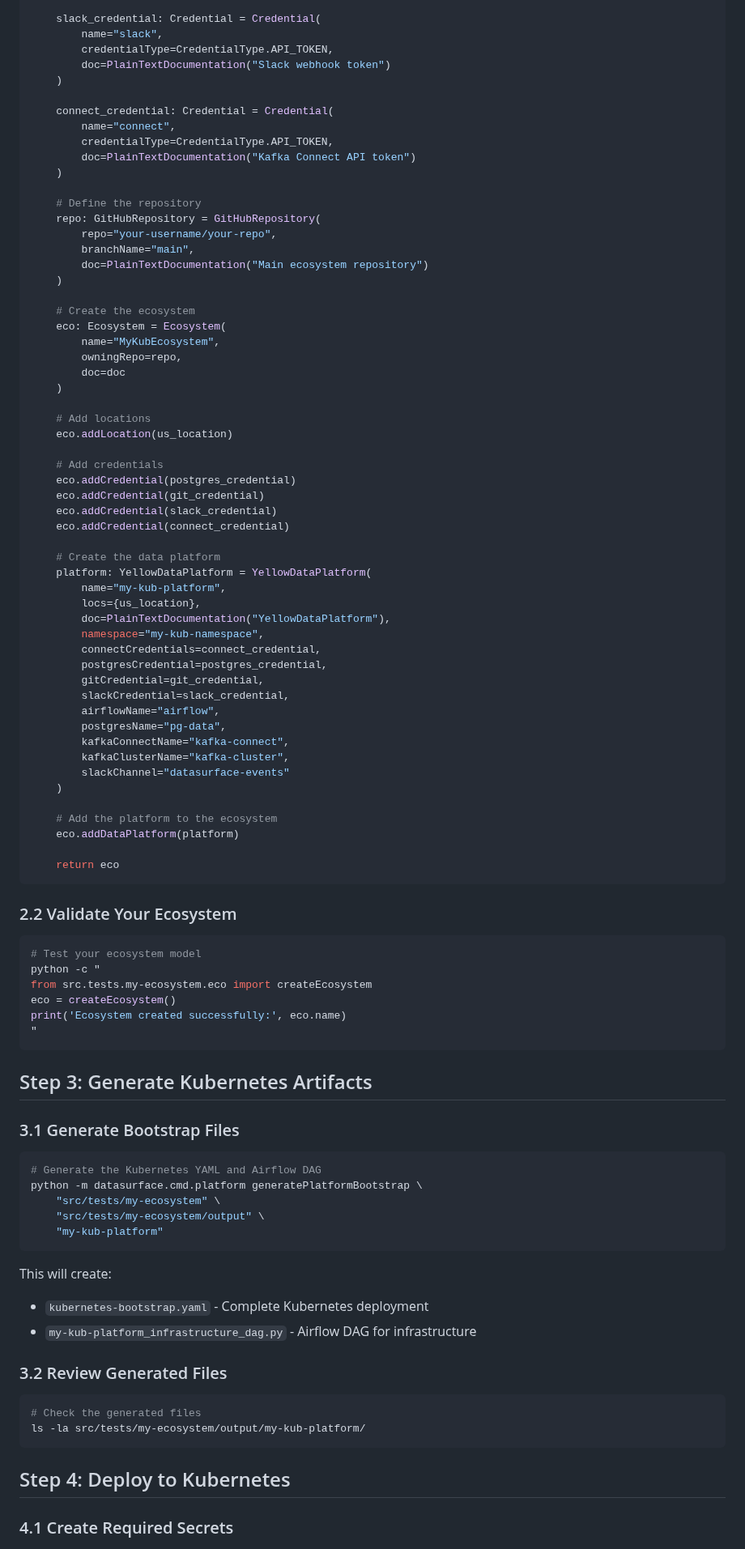
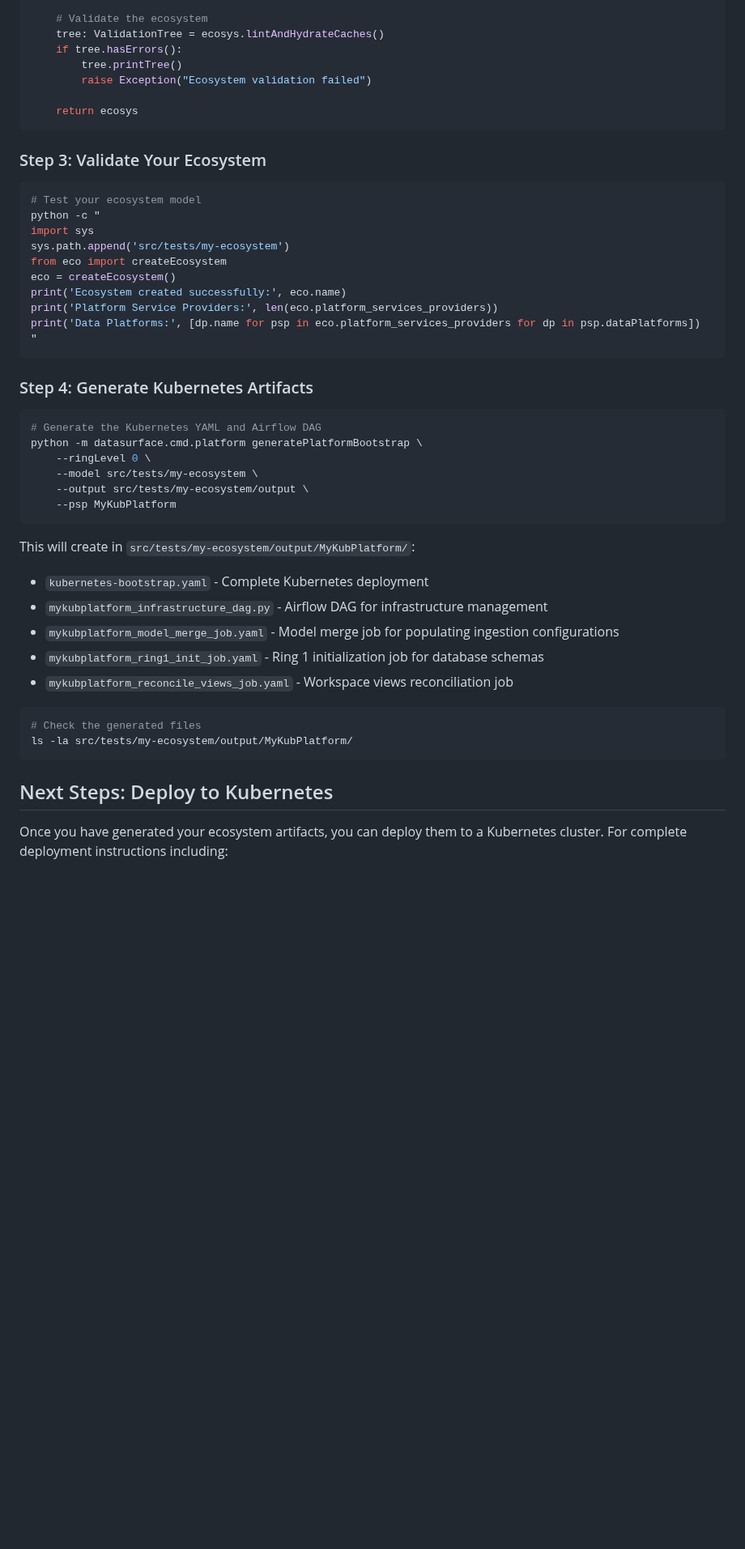
Before and after one commit to billynewport/datasurface, a Markdown page: docs/HowToYellowSetup.md, the part around one of its changes. Shown at 81% size. GitHub-like rendering; blank space fills up the shorter version.

````diff
--- a/docs/HowToYellowSetup.md
+++ b/docs/HowToYellowSetup.md
@@ -97,99 +224,54 @@ def createEcosystem() -> Ecosystem:
     )
 
-    slack_credential: Credential = Credential(
-        name="slack",
-        credentialType=CredentialType.API_TOKEN,
-        doc=PlainTextDocumentation("Slack webhook token")
-    )
+    # Validate the ecosystem
+    tree: ValidationTree = ecosys.lintAndHydrateCaches()
+    if tree.hasErrors():
+        tree.printTree()
+        raise Exception("Ecosystem validation failed")
 
-    connect_credential: Credential = Credential(
-        name="connect",
-        credentialType=CredentialType.API_TOKEN,
-        doc=PlainTextDocumentation("Kafka Connect API token")
-    )
-
-    # Define the repository
-    repo: GitHubRepository = GitHubRepository(
-        repo="your-username/your-repo",
-        branchName="main",
-        doc=PlainTextDocumentation("Main ecosystem repository")
-    )
-
-    # Create the ecosystem
-    eco: Ecosystem = Ecosystem(
-        name="MyKubEcosystem",
-        owningRepo=repo,
-        doc=doc
-    )
-
-    # Add locations
-    eco.addLocation(us_location)
-
-    # Add credentials
-    eco.addCredential(postgres_credential)
-    eco.addCredential(git_credential)
-    eco.addCredential(slack_credential)
-    eco.addCredential(connect_credential)
-
-    # Create the data platform
-    platform: YellowDataPlatform = YellowDataPlatform(
-        name="my-kub-platform",
-        locs={us_location},
-        doc=PlainTextDocumentation("YellowDataPlatform"),
-        namespace="my-kub-namespace",
-        connectCredentials=connect_credential,
-        postgresCredential=postgres_credential,
-        gitCredential=git_credential,
-        slackCredential=slack_credential,
-        airflowName="airflow",
-        postgresName="pg-data",
-        kafkaConnectName="kafka-connect",
-        kafkaClusterName="kafka-cluster",
-        slackChannel="datasurface-events"
-    )
-
-    # Add the platform to the ecosystem
-    eco.addDataPlatform(platform)
-
-    return eco
+    return ecosys
 ```
 
-### 2.2 Validate Your Ecosystem
+### Step 3: Validate Your Ecosystem
 
 ```bash
 # Test your ecosystem model
 python -c "
-from src.tests.my-ecosystem.eco import createEcosystem
+import sys
+sys.path.append('src/tests/my-ecosystem')
+from eco import createEcosystem
 eco = createEcosystem()
 print('Ecosystem created successfully:', eco.name)
+print('Platform Service Providers:', len(eco.platform_services_providers))
+print('Data Platforms:', [dp.name for psp in eco.platform_services_providers for dp in psp.dataPlatforms])
 "
 ```
 
-## Step 3: Generate Kubernetes Artifacts
-
-### 3.1 Generate Bootstrap Files
+### Step 4: Generate Kubernetes Artifacts
 
 ```bash
 # Generate the Kubernetes YAML and Airflow DAG
 python -m datasurface.cmd.platform generatePlatformBootstrap \
-    "src/tests/my-ecosystem" \
-    "src/tests/my-ecosystem/output" \
-    "my-kub-platform"
+    --ringLevel 0 \
+    --model src/tests/my-ecosystem \
+    --output src/tests/my-ecosystem/output \
+    --psp MyKubPlatform
 ```
 
-This will create:
+This will create in `src/tests/my-ecosystem/output/MyKubPlatform/`:
 
 - `kubernetes-bootstrap.yaml` - Complete Kubernetes deployment
-- `my-kub-platform_infrastructure_dag.py` - Airflow DAG for infrastructure
-
-### 3.2 Review Generated Files
+- `mykubplatform_infrastructure_dag.py` - Airflow DAG for infrastructure management
+- `mykubplatform_model_merge_job.yaml` - Model merge job for populating ingestion configurations
+- `mykubplatform_ring1_init_job.yaml` - Ring 1 initialization job for database schemas
+- `mykubplatform_reconcile_views_job.yaml` - Workspace views reconciliation job
 
 ```bash
 # Check the generated files
-ls -la src/tests/my-ecosystem/output/my-kub-platform/
+ls -la src/tests/my-ecosystem/output/MyKubPlatform/
 ```
 
-## Step 4: Deploy to Kubernetes
+## Next Steps: Deploy to Kubernetes
 
-### 4.1 Create Required Secrets
+Once you have generated your ecosystem artifacts, you can deploy them to a Kubernetes cluster. For complete deployment instructions including:
 
````
Also changed, not shown: other parts of docs/HowToYellowSetup.md (+224 -318 lines), docs/Datastores.md (+23 -13 lines).
